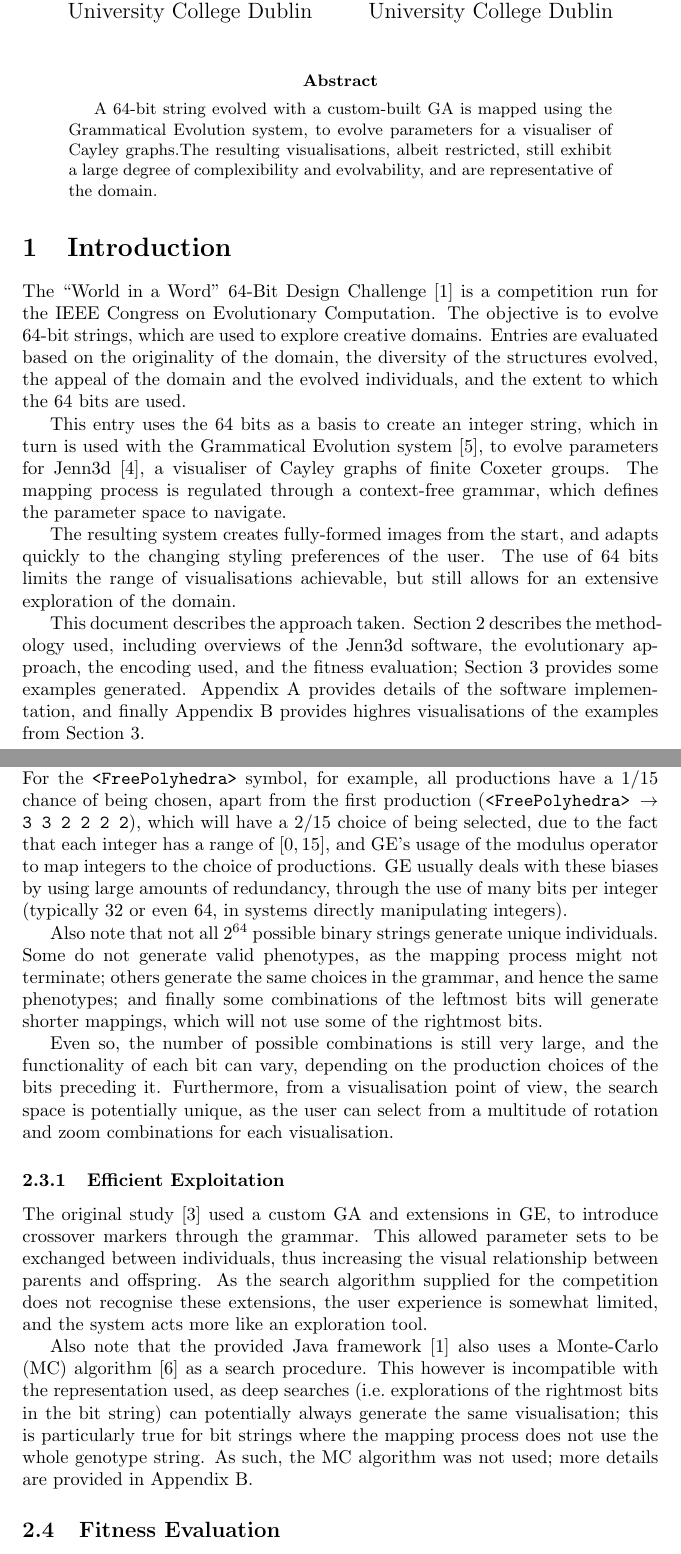
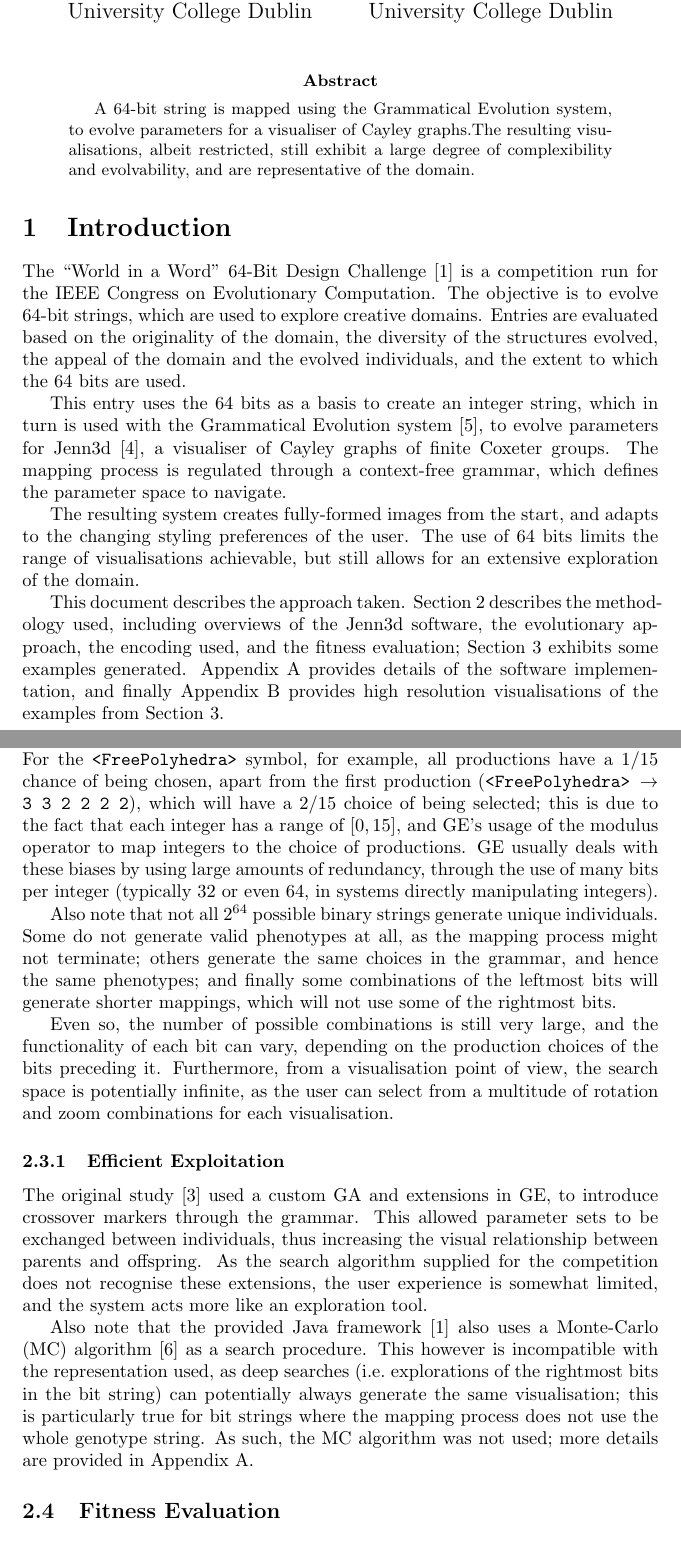
Before and after one commit to nacmacfeegle/JennWord, a LaTeX paper (Doc/jennWIAWReport.tex): two parts of pages 1 and 4 of 10, joined at a grey line, cut so that both start at the same text. Compiled offline with pdfLaTeX.

Commit message:
Final small corrections to documentation.

```diff
--- a/Doc/jennWIAWReport.tex
+++ b/Doc/jennWIAWReport.tex
@@ -17,10 +17,10 @@ University College Dublin}
 \begin{document}
 \maketitle
 \begin{abstract}
-A 64-bit string evolved with a custom-built GA is mapped using the Grammatical
-Evolution system, to evolve parameters for a visualiser of Cayley graphs.The
-resulting visualisations, albeit restricted, still exhibit a large degree of
-complexibility and evolvability, and are representative of the domain.
+A 64-bit string is mapped using the Grammatical Evolution system, to evolve
+parameters for a visualiser of Cayley graphs.The resulting visualisations,
+albeit restricted, still exhibit a large degree of complexibility and
+evolvability, and are representative of the domain.
 \end{abstract}
 
 \section{Introduction}
@@ -37,16 +37,16 @@ evolve parameters for Jenn3d \cite{obermeyer10a}, a visualiser of Cayley graphs
 finite Coxeter groups. The mapping process is regulated through a context-free
 grammar, which defines the parameter space to navigate.
 
-The resulting system creates fully-formed images from the start, and adapts
-quickly to the changing styling preferences of the user. The use of 64 bits
-limits the range of visualisations achievable, but still allows for an
-extensive exploration of the domain.
+The resulting system creates fully-formed images from the start, and adapts to
+the changing styling preferences of the user. The use of 64 bits limits the
+range of visualisations achievable, but still allows for an extensive
+exploration of the domain.
 
 This document describes the approach taken. Section \ref{methodology} describes
 the methodology used, including overviews of the Jenn3d software, the
 evolutionary approach, the encoding used, and the fitness evaluation; Section
-\ref{examples} provides some examples generated. Appendix A provides details of
-the software implementation, and finally Appendix B provides highres
+\ref{examples} exhibits some examples generated. Appendix A provides details of
+the software implementation, and finally Appendix B provides high resolution
 visualisations of the examples from Section \ref{examples}.
 
 \section{Methodology}
@@ -161,22 +161,23 @@ Note that this introduces biases in the exploration of the phenotype space. For
 the \texttt{<FreePolyhedra>} symbol, for example, all productions have a $1/15$
 chance of being chosen, apart from the first production
 (\texttt{<FreePolyhedra> $\rightarrow$ 3 3 2 2 2 2}), which will have a $2/15$
-choice of being selected, due to the fact that each integer has a range of
+choice of being selected; this is due to the fact that each integer has a range of
 $[0,15]$, and GE's usage of the modulus operator to map integers to the choice
 of productions.  GE usually deals with these biases by using large amounts of
 redundancy, through the use of many bits per integer (typically 32 or even 64,
 in systems directly manipulating integers).
 
 Also note that not all $2^{64}$ possible binary strings generate unique
-individuals. Some do not generate valid phenotypes, as the mapping process
-might not terminate; others generate the same choices in the grammar, and hence
-the same phenotypes; and finally some combinations of the leftmost bits will
-generate shorter mappings, which will not use some of the rightmost bits.
+individuals. Some do not generate valid phenotypes at all, as the mapping
+process might not terminate; others generate the same choices in the grammar,
+and hence the same phenotypes; and finally some combinations of the leftmost
+bits will generate shorter mappings, which will not use some of the rightmost
+bits.
 
 Even so, the number of possible combinations is still very large, and the
 functionality of each bit can vary, depending on the production choices of the
 bits preceding it. Furthermore, from a visualisation point of view, the search
-space is potentially unique, as the user can select from a multitude of
+space is potentially infinite, as the user can select from a multitude of
 rotation and zoom combinations for each visualisation.
 
 \subsubsection{Efficient Exploitation}
@@ -194,7 +195,7 @@ incompatible with the representation used, as deep searches (i.e.~explorations
 of the rightmost bits in the bit string) can potentially always generate the
 same visualisation; this is particularly true for bit strings where the mapping
 process does not use the whole genotype string. As such, the MC algorithm was
-not used; more details are provided in Appendix B.
+not used; more details are provided in Appendix A.
 
 \subsection{Fitness Evaluation}
 
```
Also changed, not shown: Doc/jennWIAWReport.tex (6 more changed lines).
